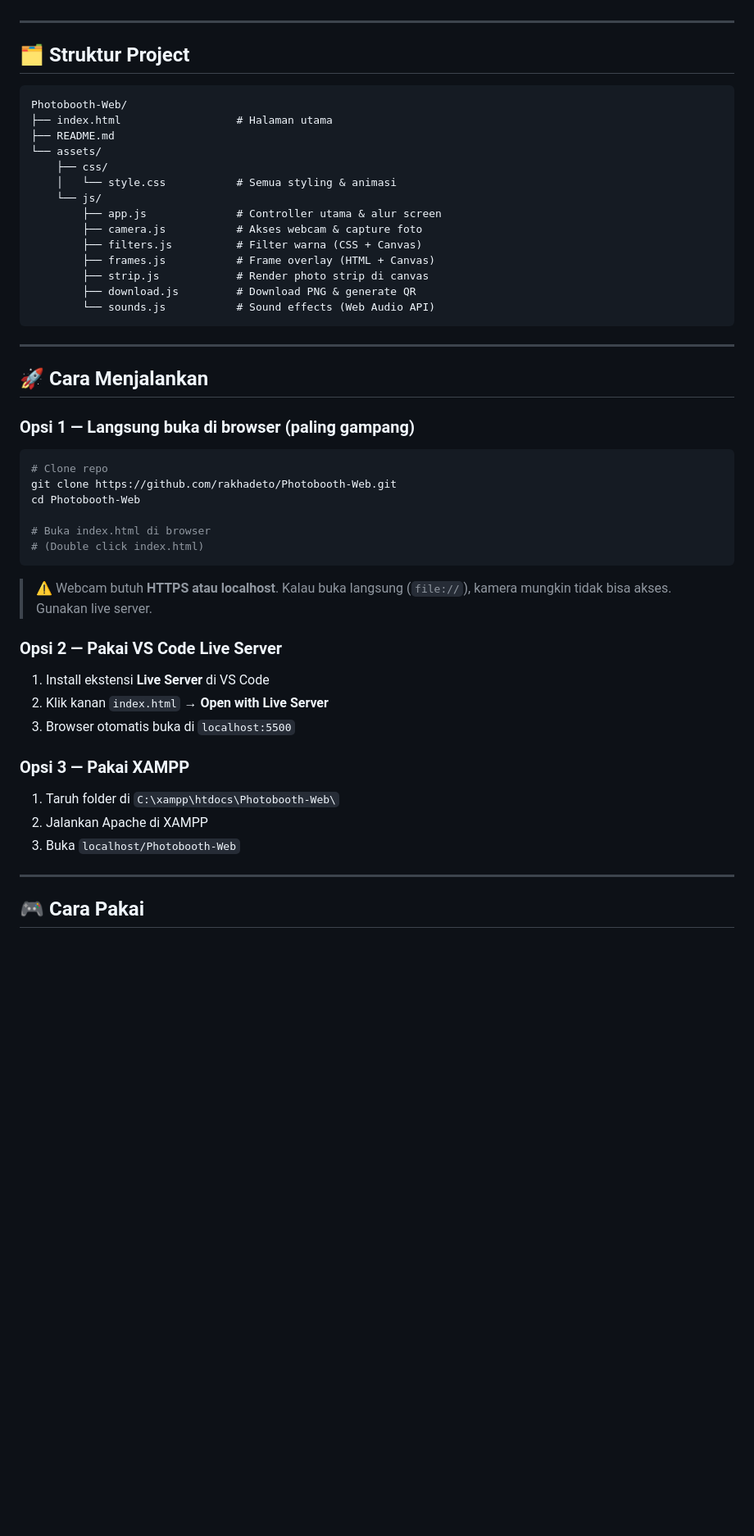
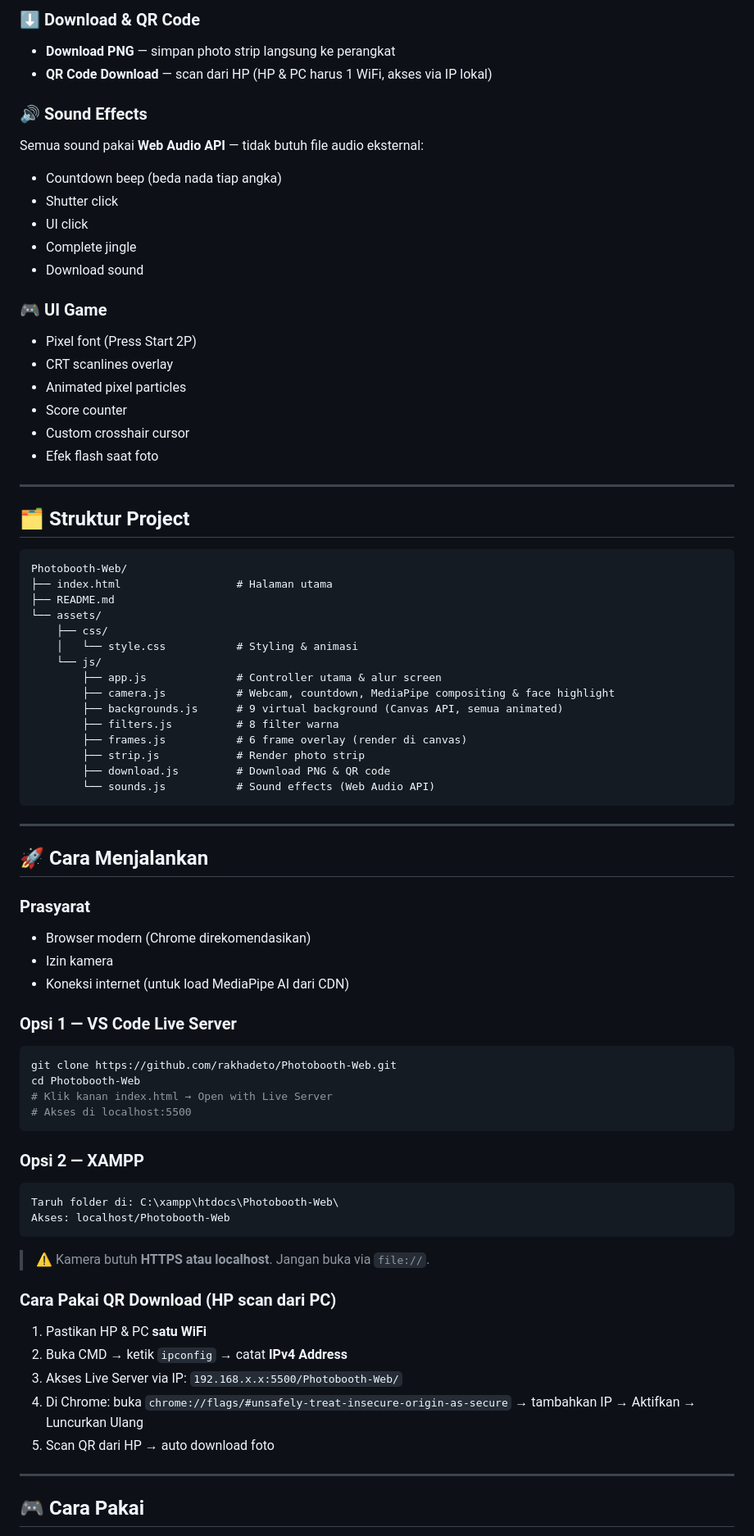
Before and after one commit to rakhadeto/Photobooth-Web, a Markdown page: README.md, the part around one of its changes. Shown at 82% size. Rendered like a GitHub page; blank space fills up the shorter version.

````diff
--- a/README.md
+++ b/README.md
@@ -22,3 +65,22 @@
+### ⬇️ Download & QR Code
+- **Download PNG** — simpan photo strip langsung ke perangkat
+- **QR Code Download** — scan dari HP (HP & PC harus 1 WiFi, akses via IP lokal)
+
+### 🔊 Sound Effects
+Semua sound pakai **Web Audio API** — tidak butuh file audio eksternal:
+- Countdown beep (beda nada tiap angka)
+- Shutter click
+- UI click
+- Complete jingle
+- Download sound
+
+### 🎮 UI Game
+- Pixel font (Press Start 2P)
+- CRT scanlines overlay
+- Animated pixel particles
+- Score counter
+- Custom crosshair cursor
+- Efek flash saat foto
 
 ---
 
@@ -30,14 +92,15 @@ Photobooth-Web/
 ├── README.md
 └── assets/
     ├── css/
-    │   └── style.css           # Semua styling & animasi
+    │   └── style.css           # Styling & animasi
     └── js/
         ├── app.js              # Controller utama & alur screen
-        ├── camera.js           # Akses webcam & capture foto
-        ├── filters.js          # Filter warna (CSS + Canvas)
-        ├── frames.js           # Frame overlay (HTML + Canvas)
-        ├── strip.js            # Render photo strip di canvas
-        ├── download.js         # Download PNG & generate QR
+        ├── camera.js           # Webcam, countdown, MediaPipe compositing & face highlight
+        ├── backgrounds.js      # 9 virtual background (Canvas API, semua animated)
+        ├── filters.js          # 8 filter warna
+        ├── frames.js           # 6 frame overlay (render di canvas)
+        ├── strip.js            # Render photo strip
+        ├── download.js         # Download PNG & QR code
         └── sounds.js           # Sound effects (Web Audio API)
 ```
 
@@ -45,26 +108,33 @@ Photobooth-Web/
 
 ## 🚀 Cara Menjalankan
 
-### Opsi 1 — Langsung buka di browser (paling gampang)
+### Prasyarat
+- Browser modern (Chrome direkomendasikan)
+- Izin kamera
+- Koneksi internet (untuk load MediaPipe AI dari CDN)
+
+### Opsi 1 — VS Code Live Server
 ```bash
-# Clone repo
 git clone https://github.com/rakhadeto/Photobooth-Web.git
 cd Photobooth-Web
+# Klik kanan index.html → Open with Live Server
+# Akses di localhost:5500
+```
 
-# Buka index.html di browser
-# (Double click index.html)
+### Opsi 2 — XAMPP
 ```
-> ⚠️ Webcam butuh **HTTPS atau localhost**. Kalau buka langsung (`file://`), kamera mungkin tidak bisa akses. Gunakan live server.
+Taruh folder di: C:\xampp\htdocs\Photobooth-Web\
+Akses: localhost/Photobooth-Web
+```
 
-### Opsi 2 — Pakai VS Code Live Server
-1. Install ekstensi **Live Server** di VS Code
-2. Klik kanan `index.html` → **Open with Live Server**
-3. Browser otomatis buka di `localhost:5500`
+> ⚠️ Kamera butuh **HTTPS atau localhost**. Jangan buka via `file://`.
 
-### Opsi 3 — Pakai XAMPP
-1. Taruh folder di `C:\xampp\htdocs\Photobooth-Web\`
-2. Jalankan Apache di XAMPP
-3. Buka `localhost/Photobooth-Web`
+### Cara Pakai QR Download (HP scan dari PC)
+1. Pastikan HP & PC **satu WiFi**
+2. Buka CMD → ketik `ipconfig` → catat **IPv4 Address**
+3. Akses Live Server via IP: `192.168.x.x:5500/Photobooth-Web/`
+4. Di Chrome: buka `chrome://flags/#unsafely-treat-insecure-origin-as-secure` → tambahkan IP → Aktifkan → Luncurkan Ulang
+5. Scan QR dari HP → auto download foto
 
 ---
 
````
Also changed, not shown: other parts of README.md (+62 -18 lines).
